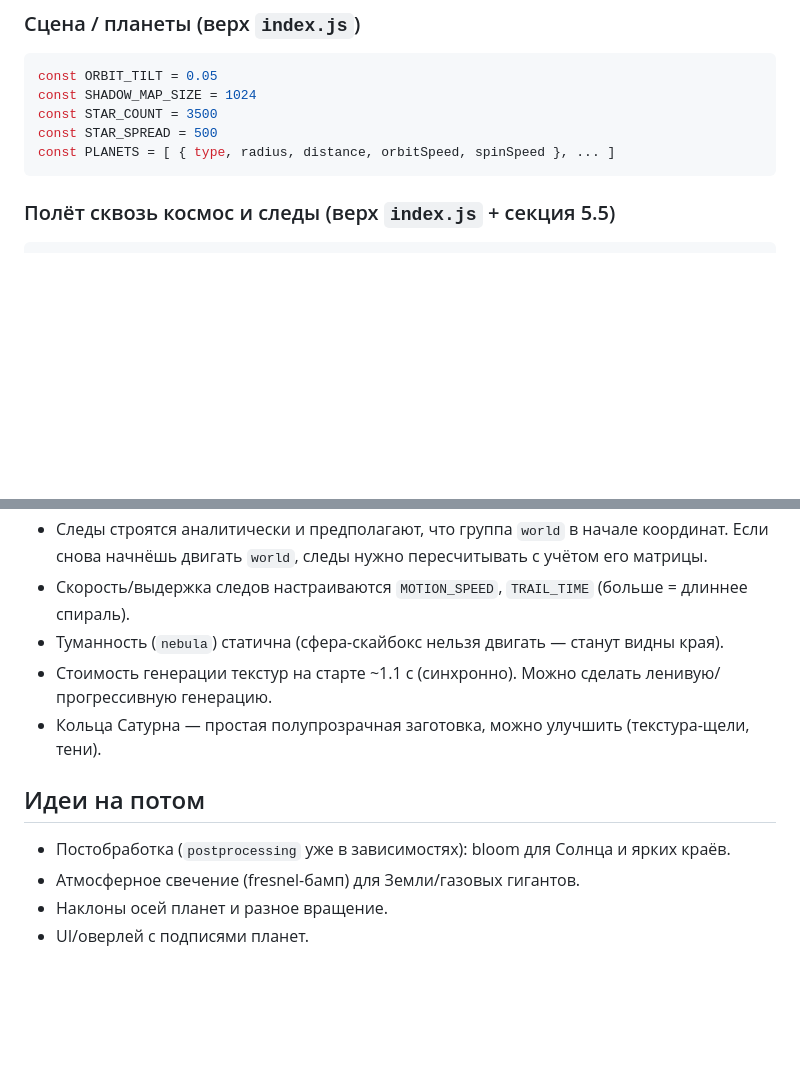
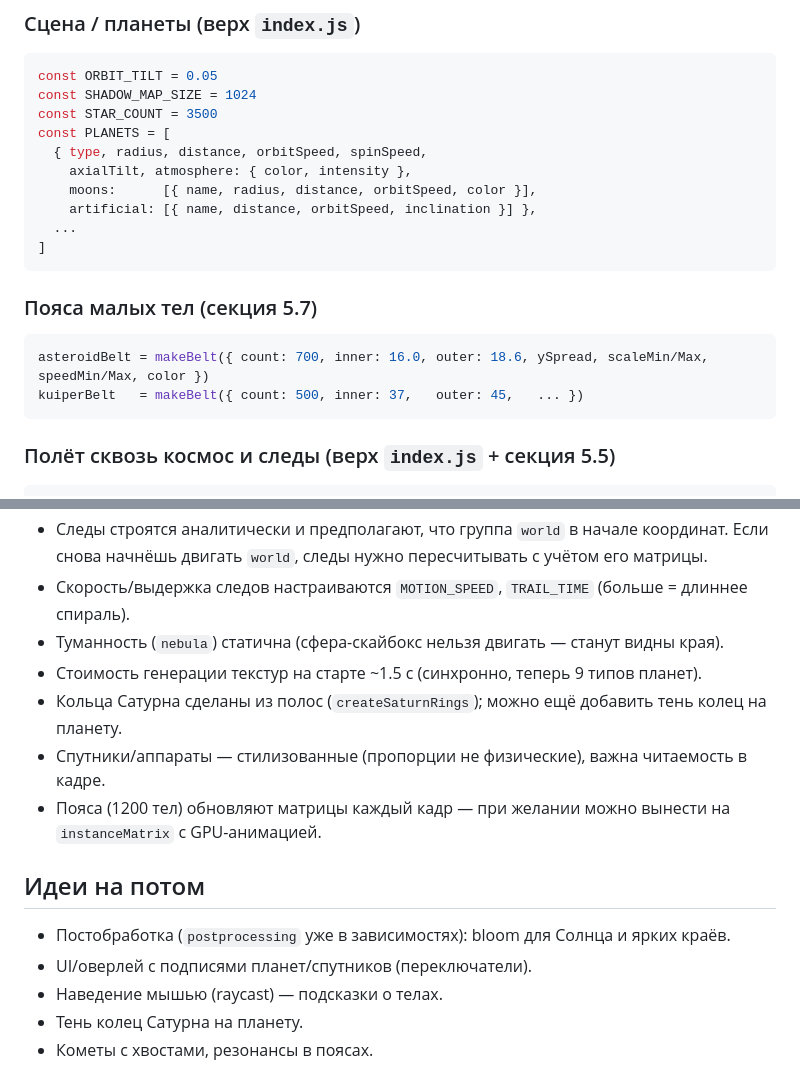
Before and after one commit to SirGoPadawan/solar-system-deepseek-creator, a Markdown page: PROGRESS.md, 2 parts joined by grey strips. Rendered like a GitHub page; blank space fills up the shorter version.

````diff
--- a/PROGRESS.md
+++ b/PROGRESS.md
@@ -198,8 +198,19 @@ npm start
 const ORBIT_TILT = 0.05
 const SHADOW_MAP_SIZE = 1024
 const STAR_COUNT = 3500
-const STAR_SPREAD = 500
-const PLANETS = [ { type, radius, distance, orbitSpeed, spinSpeed }, ... ]
+const PLANETS = [
+  { type, radius, distance, orbitSpeed, spinSpeed,
+    axialTilt, atmosphere: { color, intensity },
+    moons:      [{ name, radius, distance, orbitSpeed, color }],
+    artificial: [{ name, distance, orbitSpeed, inclination }] },
+  ...
+]
+```
+
+### Пояса малых тел (секция 5.7)
+```js
+asteroidBelt = makeBelt({ count: 700, inner: 16.0, outer: 18.6, ySpread, scaleMin/Max, speedMin/Max, color })
+kuiperBelt   = makeBelt({ count: 500, inner: 37,   outer: 45,   ... })
 ```
 
 ### Полёт сквозь космос и следы (верх `index.js` + секция 5.5)
@@ -232,11 +243,14 @@ const trailColors = { sun, mercury, venus, earth, mars, jupiter, saturn }
   Если снова начнёшь двигать `world`, следы нужно пересчитывать с учётом его матрицы.
 - Скорость/выдержка следов настраиваются `MOTION_SPEED`, `TRAIL_TIME` (больше = длиннее спираль).
 - Туманность (`nebula`) статична (сфера-скайбокс нельзя двигать — станут видны края).
-- Стоимость генерации текстур на старте ~1.1 c (синхронно). Можно сделать ленивую/прогрессивную генерацию.
-- Кольца Сатурна — простая полупрозрачная заготовка, можно улучшить (текстура-щели, тени).
+- Стоимость генерации текстур на старте ~1.5 c (синхронно, теперь 9 типов планет).
+- Кольца Сатурна сделаны из полос (`createSaturnRings`); можно ещё добавить тень колец на планету.
+- Спутники/аппараты — стилизованные (пропорции не физические), важна читаемость в кадре.
+- Пояса (1200 тел) обновляют матрицы каждый кадр — при желании можно вынести на `instanceMatrix` с GPU-анимацией.
 
 ## Идеи на потом
 - Постобработка (`postprocessing` уже в зависимостях): bloom для Солнца и ярких краёв.
-- Атмосферное свечение (fresnel-бамп) для Земли/газовых гигантов.
-- Наклоны осей планет и разное вращение.
-- UI/оверлей с подписями планет.
+- UI/оверлей с подписями планет/спутников (переключатели).
+- Наведение мышью (raycast) — подсказки о телах.
+- Тень колец Сатурна на планету.
+- Кометы с хвостами, резонансы в поясах.
````
Also changed, not shown: README.md (+15 -0 lines).
